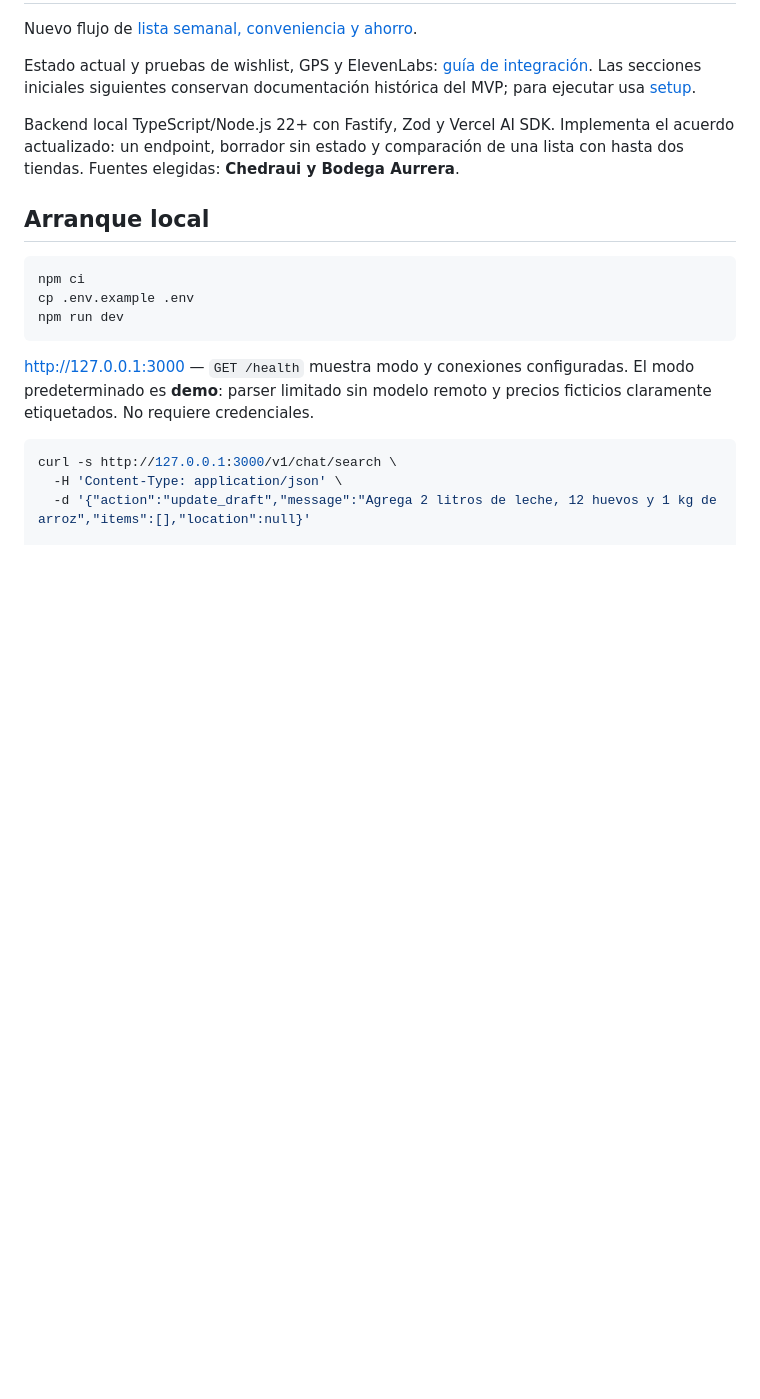
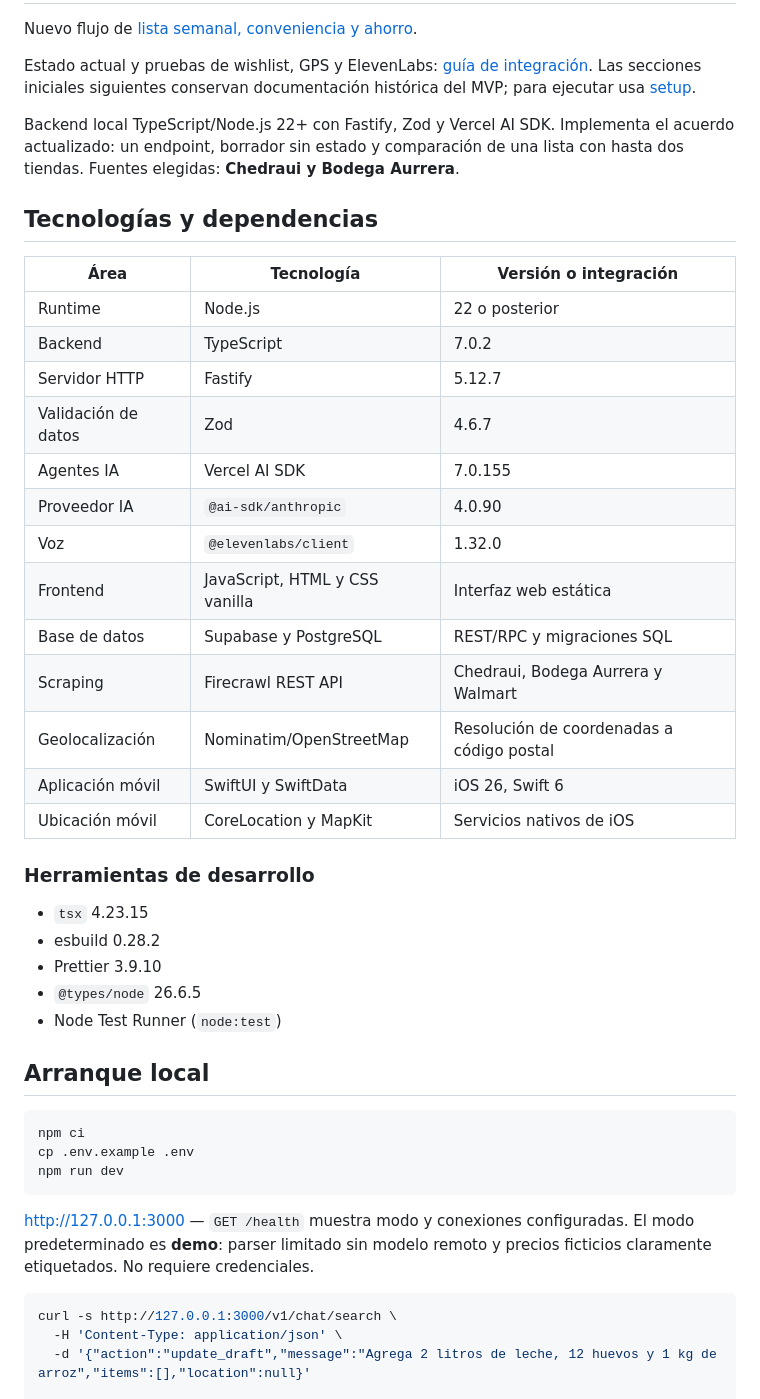
Before and after one commit to maucervera17/grocery-ai, a Markdown page: README.md, the part around the change. Drawn GitHub-style; blank space fills up the shorter version.

Commit message:
docs: add technology inventory

```diff
--- a/README.md
+++ b/README.md
@@ -5,6 +5,32 @@ Nuevo flujo de [lista semanal, conveniencia y ahorro](docs/WEEKLY_SHOPPING.md).
 Estado actual y pruebas de wishlist, GPS y ElevenLabs: [guía de integración](docs/VOICE_LOCATION_WISHLIST.md). Las secciones iniciales siguientes conservan documentación histórica del MVP; para ejecutar usa [setup](docs/setup.md).
 
 Backend local TypeScript/Node.js 22+ con Fastify, Zod y Vercel AI SDK. Implementa el acuerdo actualizado: un endpoint, borrador sin estado y comparación de una lista con hasta dos tiendas. Fuentes elegidas: **Chedraui y Bodega Aurrera**.
+
+## Tecnologías y dependencias
+
+| Área | Tecnología | Versión o integración |
+|---|---|---|
+| Runtime | Node.js | 22 o posterior |
+| Backend | TypeScript | 7.0.2 |
+| Servidor HTTP | Fastify | 5.12.7 |
+| Validación de datos | Zod | 4.6.7 |
+| Agentes IA | Vercel AI SDK | 7.0.155 |
+| Proveedor IA | `@ai-sdk/anthropic` | 4.0.90 |
+| Voz | `@elevenlabs/client` | 1.32.0 |
+| Frontend | JavaScript, HTML y CSS vanilla | Interfaz web estática |
+| Base de datos | Supabase y PostgreSQL | REST/RPC y migraciones SQL |
+| Scraping | Firecrawl REST API | Chedraui, Bodega Aurrera y Walmart |
+| Geolocalización | Nominatim/OpenStreetMap | Resolución de coordenadas a código postal |
+| Aplicación móvil | SwiftUI y SwiftData | iOS 26, Swift 6 |
+| Ubicación móvil | CoreLocation y MapKit | Servicios nativos de iOS |
+
+### Herramientas de desarrollo
+
+- `tsx` 4.23.15
+- esbuild 0.28.2
+- Prettier 3.9.10
+- `@types/node` 26.6.5
+- Node Test Runner (`node:test`)
 
 ## Arranque local
 
```
